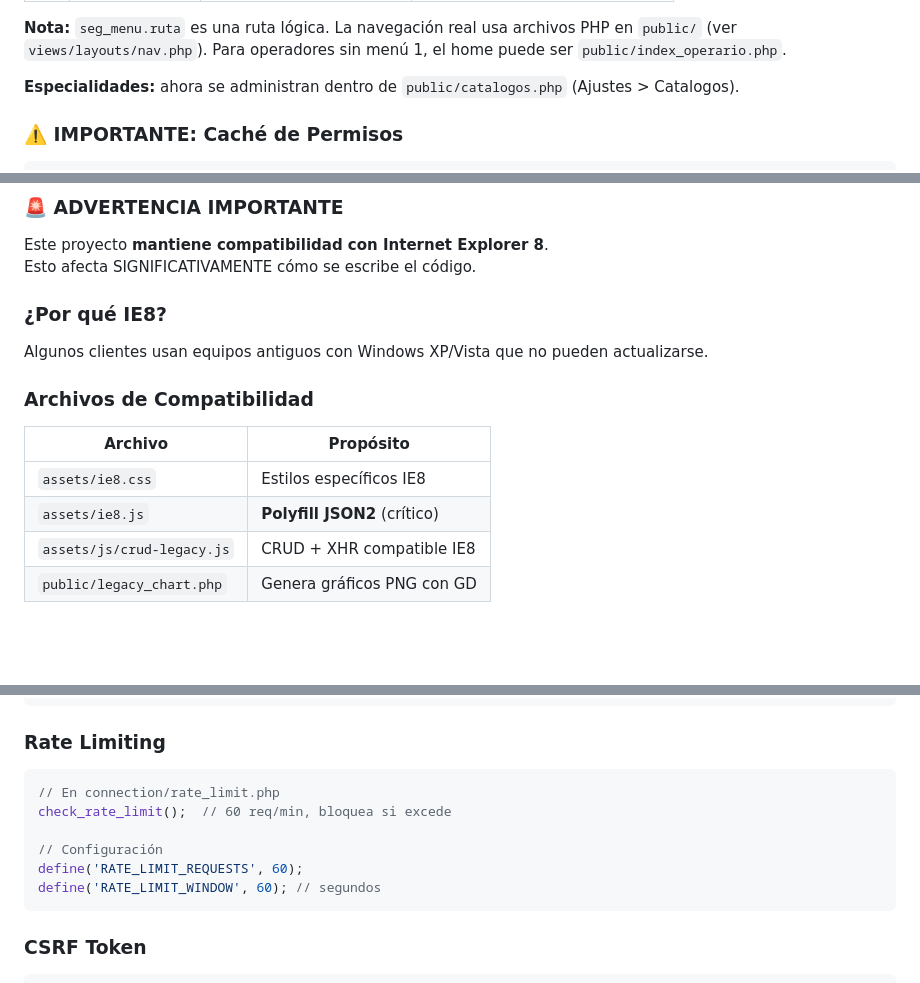
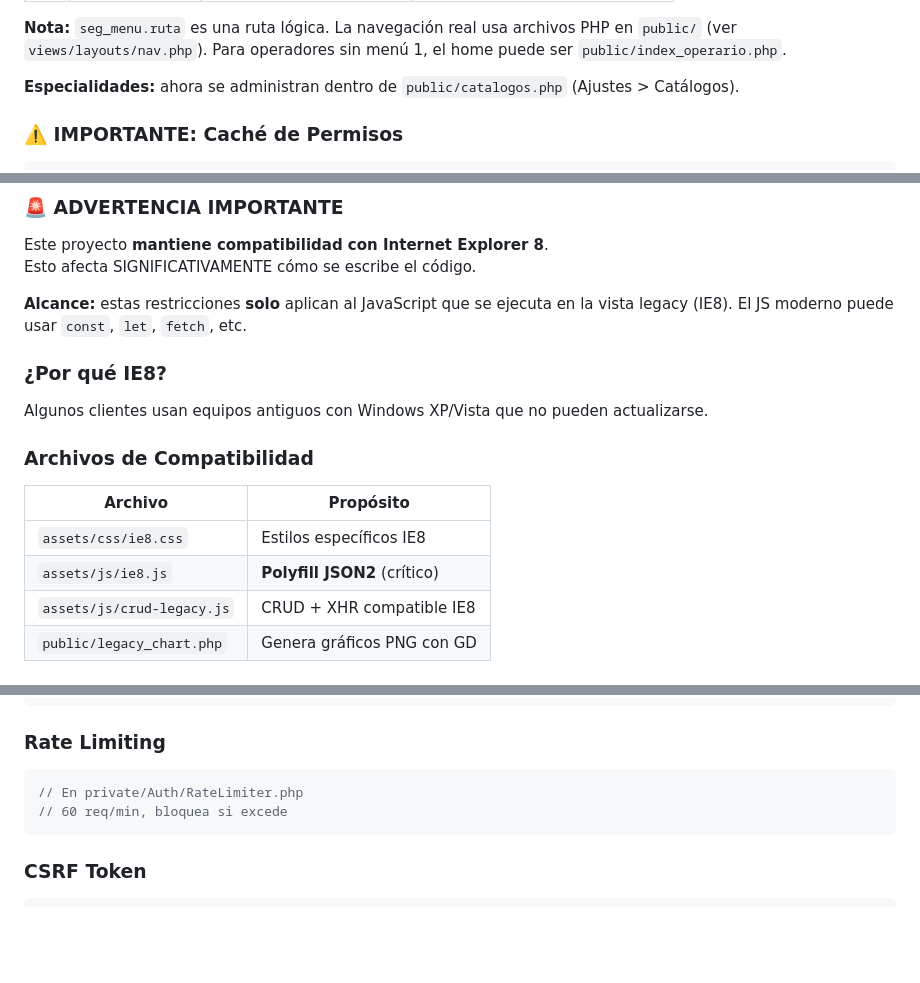
Before and after one commit to StiverJ2/Dedumsoft, a Markdown page: DEVELOPER_GUIDE.md, 3 parts joined by grey strips. Rendered like a GitHub page; blank space fills up the shorter version.

````diff
--- a/DEVELOPER_GUIDE.md
+++ b/DEVELOPER_GUIDE.md
@@ -293,7 +294,7 @@ INSERT INTO seguridad.seg_rol VALUES
 en `public/` (ver `views/layouts/nav.php`). Para operadores sin menú 1, el home
 puede ser `public/index_operario.php`.
 
-**Especialidades:** ahora se administran dentro de `public/catalogos.php` (Ajustes > Catalogos).
+**Especialidades:** ahora se administran dentro de `public/catalogos.php` (Ajustes > Catálogos).
 
 ### ⚠️ IMPORTANTE: Caché de Permisos
 
@@ -593,6 +609,9 @@ La gestión de órdenes se realiza desde `public/produccion.php` y la API
 Este proyecto **mantiene compatibilidad con Internet Explorer 8**.
 Esto afecta SIGNIFICATIVAMENTE cómo se escribe el código.
 
+**Alcance:** estas restricciones **solo** aplican al JavaScript que se ejecuta
+en la vista legacy (IE8). El JS moderno puede usar `const`, `let`, `fetch`, etc.
+
 ### ¿Por qué IE8?
 
 Algunos clientes usan equipos antiguos con Windows XP/Vista que no pueden actualizarse.
@@ -601,8 +620,8 @@ Algunos clientes usan equipos antiguos con Windows XP/Vista que no pueden actual
 
 | Archivo                   | Propósito                    |
 | ------------------------- | ---------------------------- |
-| `assets/ie8.css`          | Estilos específicos IE8      |
-| `assets/ie8.js`           | **Polyfill JSON2** (crítico) |
+| `assets/css/ie8.css`      | Estilos específicos IE8      |
+| `assets/js/ie8.js`        | **Polyfill JSON2** (crítico) |
 | `assets/js/crud-legacy.js`| CRUD + XHR compatible IE8    |
 | `public/legacy_chart.php` | Genera gráficos PNG con GD   |
 
@@ -800,12 +819,8 @@ $stmt->execute([':id' => $id]);
 ### Rate Limiting
 
 ```php
-// En connection/rate_limit.php
-check_rate_limit();  // 60 req/min, bloquea si excede
-
-// Configuración
-define('RATE_LIMIT_REQUESTS', 60);
-define('RATE_LIMIT_WINDOW', 60); // segundos
+// En private/Auth/RateLimiter.php
+// 60 req/min, bloquea si excede
 ```
 
 ### CSRF Token
````
Also changed, not shown: other parts of DEVELOPER_GUIDE.md (+34 -18 lines).
